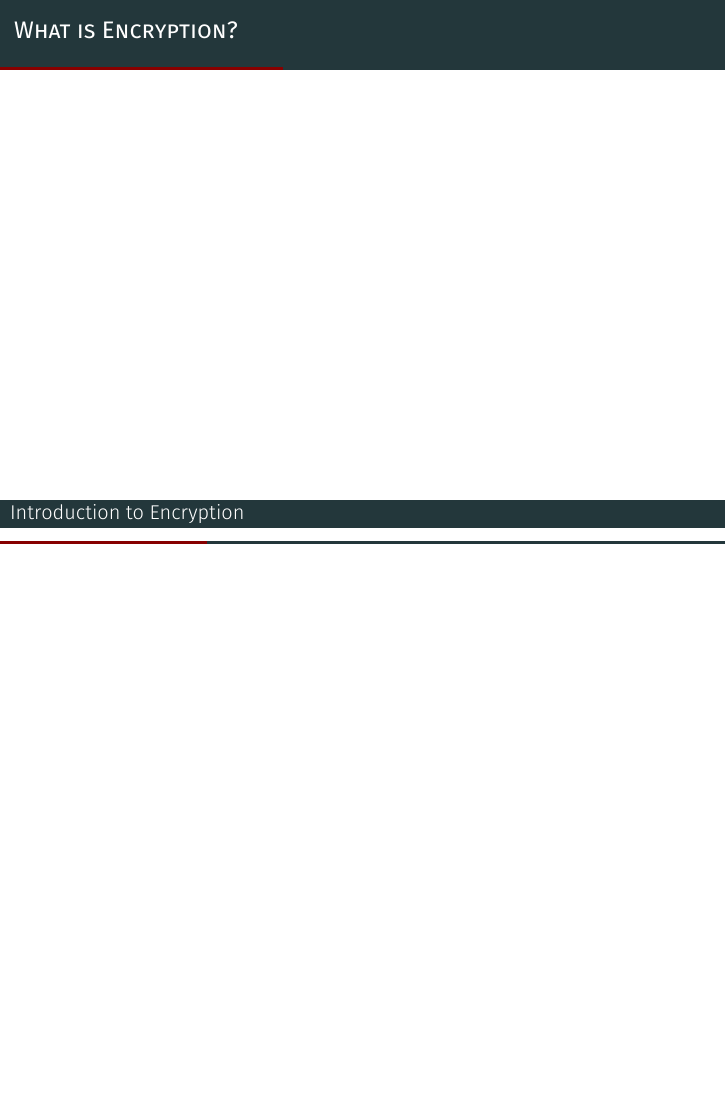
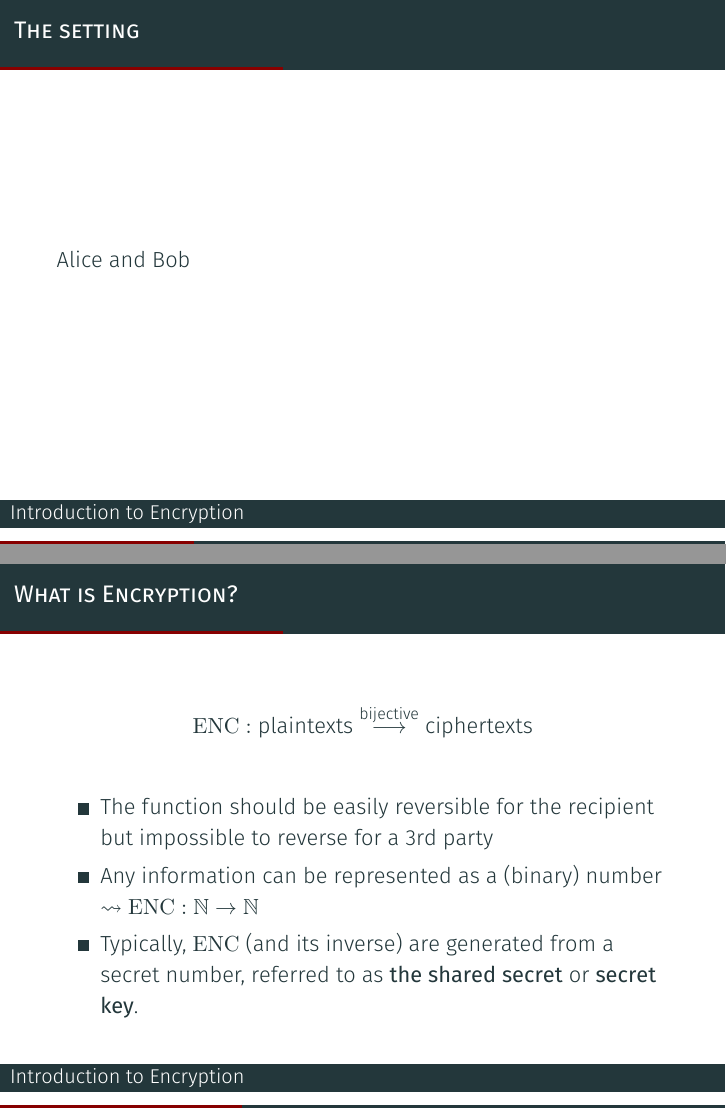
Before and after one commit to maxsnijders/QuantumKeyDistribution, LaTeX slides (slides.tex): page 4 of 23 before the commit and pages 4 and 5 of 24 after it, the two joined at a grey line, the shorter picture padded with empty space. Compiled offline with XeLaTeX.

Commit message:
First draft for slide 'What is encryption?'

```diff
--- a/slides.tex
+++ b/slides.tex
@@ -56,8 +56,29 @@
 	\end{frame}
 
 	\section{Introduction to Encryption}
+	\begin{frame}{The setting}
+		Alice and Bob
+	\end{frame}
+
 	\begin{frame}{What is Encryption?} % Simon
+		\begin{equation}
+			\operatorname{ENC}: {\text{plaintexts}}
+						\overset{\text{bijective}}{\longrightarrow}
+						{\text{ciphertexts}}\nonumber
+		\end{equation}
+		\begin{itemize}
+			\item The function should be easily reversible for the
+			recipient but impossible to reverse for a 3rd party
 
+			\item Any information can be represented as a (binary)
+			number $\leadsto \operatorname{ENC}: \mathbb{N}
+ 			\rightarrow \mathbb{N}$
+
+ 			\item Typically, $\operatorname{ENC}$ (and its inverse) are
+ 			generated from a secret number, referred to as \textbf{the
+ 			shared secret} or \textbf{secret key}.
+
+		\end{itemize}
 	\end{frame}
 
 	\begin{frame}{Shifting Caesar Cipher} % Max
```
